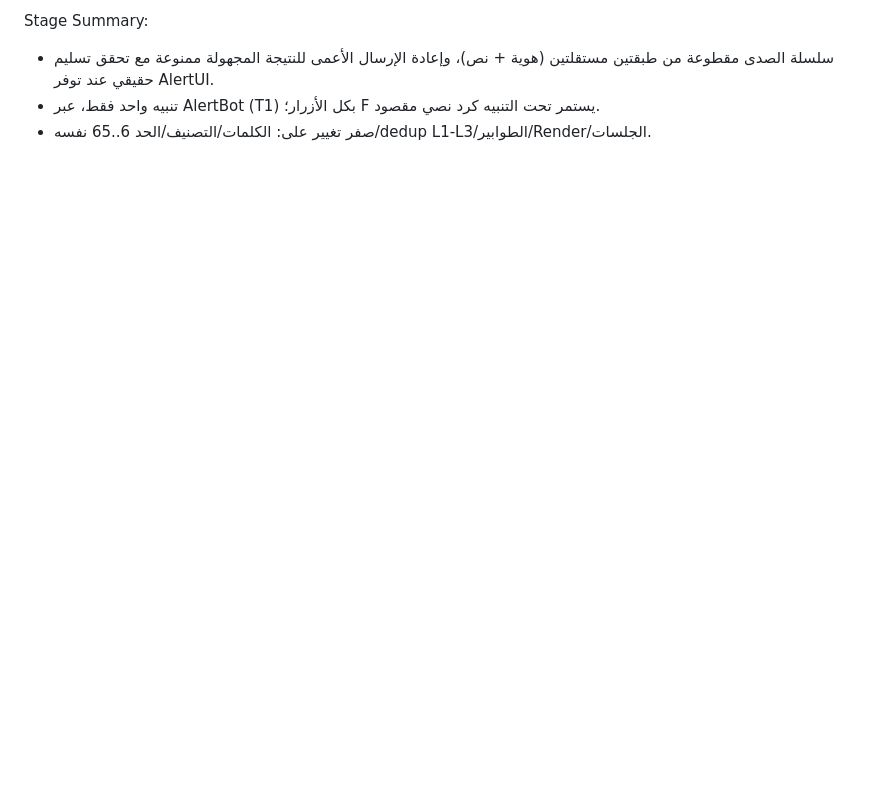
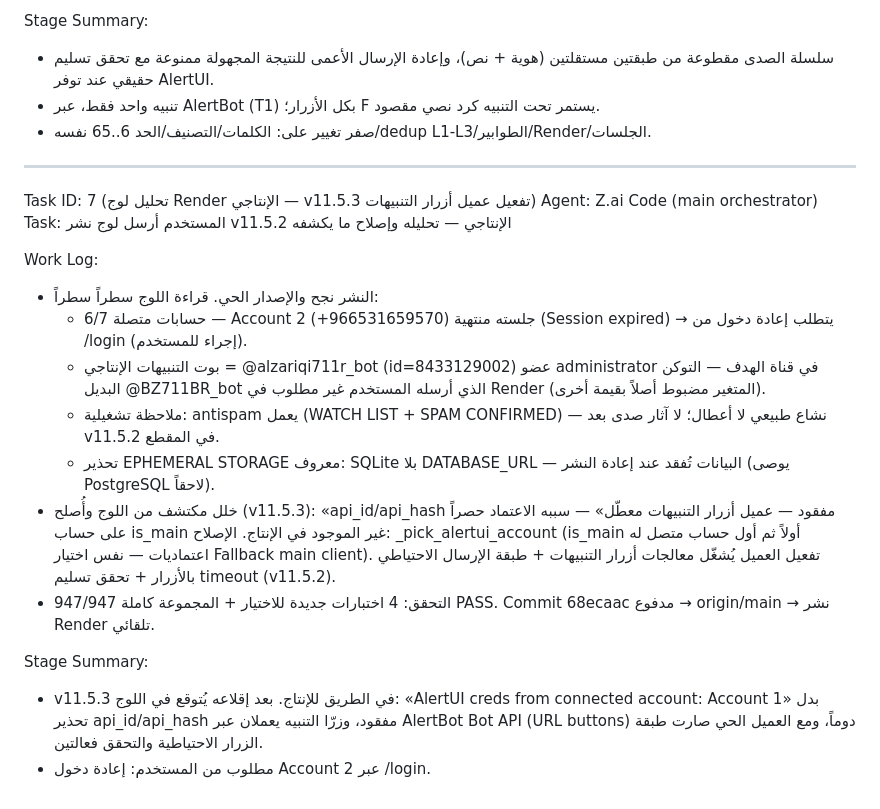
Before and after one commit to Bashar711-rgit/Telegram_BR7, a Markdown page: worklog.md, the part around the change. Rendered like a GitHub page; blank space fills up the shorter version.

Commit message:
v11.5.3 worklog: render log analysis + AlertUI fix

```diff
--- a/worklog.md
+++ b/worklog.md
@@ -62,3 +62,21 @@ Stage Summary:
 - سلسلة الصدى مقطوعة من طبقتين مستقلتين (هوية + نص)، وإعادة الإرسال الأعمى للنتيجة المجهولة ممنوعة مع تحقق تسليم حقيقي عند توفر AlertUI.
 - تنبيه واحد فقط، عبر AlertBot (T1) بكل الأزرار؛ F يستمر تحت التنبيه كرد نصي مقصود.
 - صفر تغيير على: الكلمات/التصنيف/الحد 6..65 نفسه/dedup L1-L3/الطوابير/Render/الجلسات.
+
+---
+Task ID: 7 (تحليل لوج Render الإنتاجي — v11.5.3 تفعيل عميل أزرار التنبيهات)
+Agent: Z.ai Code (main orchestrator)
+Task: المستخدم أرسل لوج نشر v11.5.2 الإنتاجي — تحليله وإصلاح ما يكشفه
+
+Work Log:
+- النشر نجح والإصدار الحي. قراءة اللوج سطراً سطراً:
+  * 6/7 حسابات متصلة — Account 2 (+966531659570) جلسته منتهية (Session expired) → يتطلب إعادة دخول من /login (إجراء للمستخدم).
+  * بوت التنبيهات الإنتاجي = @alzariqi711r_bot (id=8433129002) عضو administrator في قناة الهدف — التوكن البديل @BZ711BR_bot الذي أرسله المستخدم غير مطلوب في Render (المتغير مضبوط أصلاً بقيمة أخرى).
+  * ملاحظة تشغيلية: antispam يعمل (WATCH LIST + SPAM CONFIRMED) — نشاع طبيعي لا أعطال؛ لا آثار صدى بعد v11.5.2 في المقطع.
+  * تحذير EPHEMERAL STORAGE معروف: SQLite بلا DATABASE_URL — البيانات تُفقد عند إعادة النشر (يوصى PostgreSQL لاحقاً).
+- خلل مكتشف من اللوج وأُصلح (v11.5.3): «api_id/api_hash مفقود — عميل أزرار التنبيهات معطّل» — سببه الاعتماد حصراً على حساب is_main غير الموجود في الإنتاج. الإصلاح: _pick_alertui_account (is_main أولاً ثم أول حساب متصل له اعتماديات — نفس اختيار Fallback main client). تفعيل العميل يُشغّل معالجات أزرار التنبيهات + طبقة الإرسال الاحتياطي بالأزرار + تحقق تسليم timeout (v11.5.2).
+- التحقق: 4 اختبارات جديدة للاختيار + المجموعة كاملة 947/947 PASS. Commit 68ecaac مدفوع → origin/main → نشر Render تلقائي.
+
+Stage Summary:
+- v11.5.3 في الطريق للإنتاج. بعد إقلاعه يُتوقع في اللوج: «AlertUI creds from connected account: Account 1» بدل تحذير api_id/api_hash مفقود، وزرّا التنبيه يعملان عبر AlertBot Bot API (URL buttons) دوماً، ومع العميل الحي صارت طبقة الزرار الاحتياطية والتحقق فعالتين.
+- مطلوب من المستخدم: إعادة دخول Account 2 عبر /login.
```
